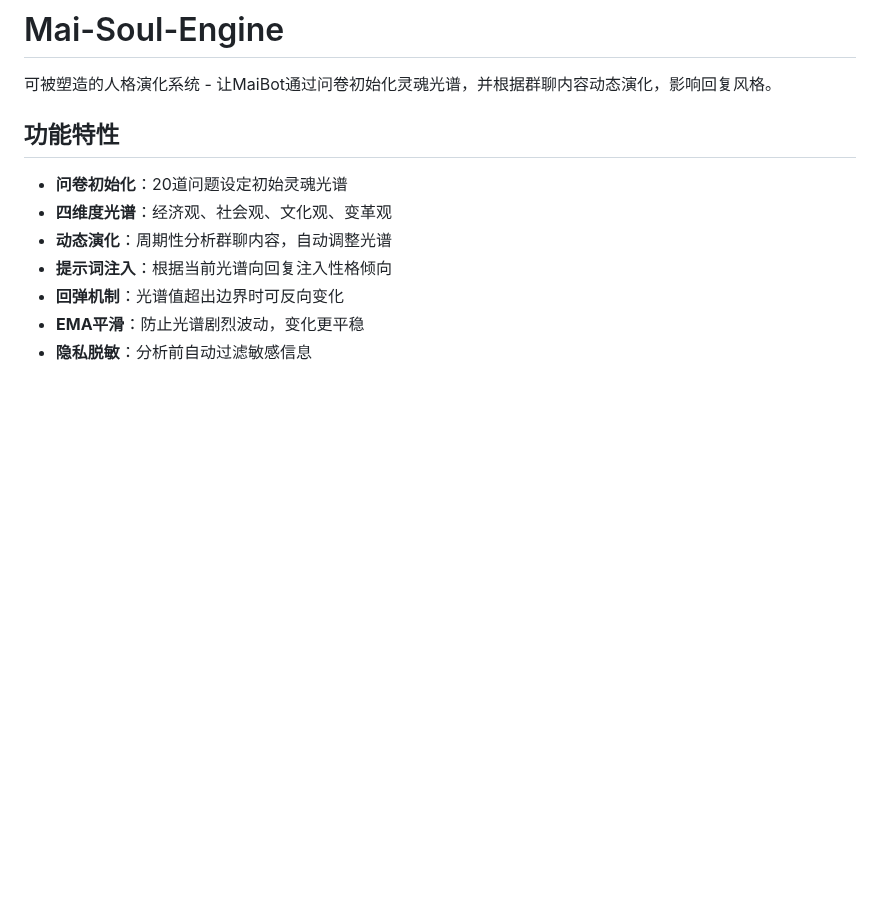
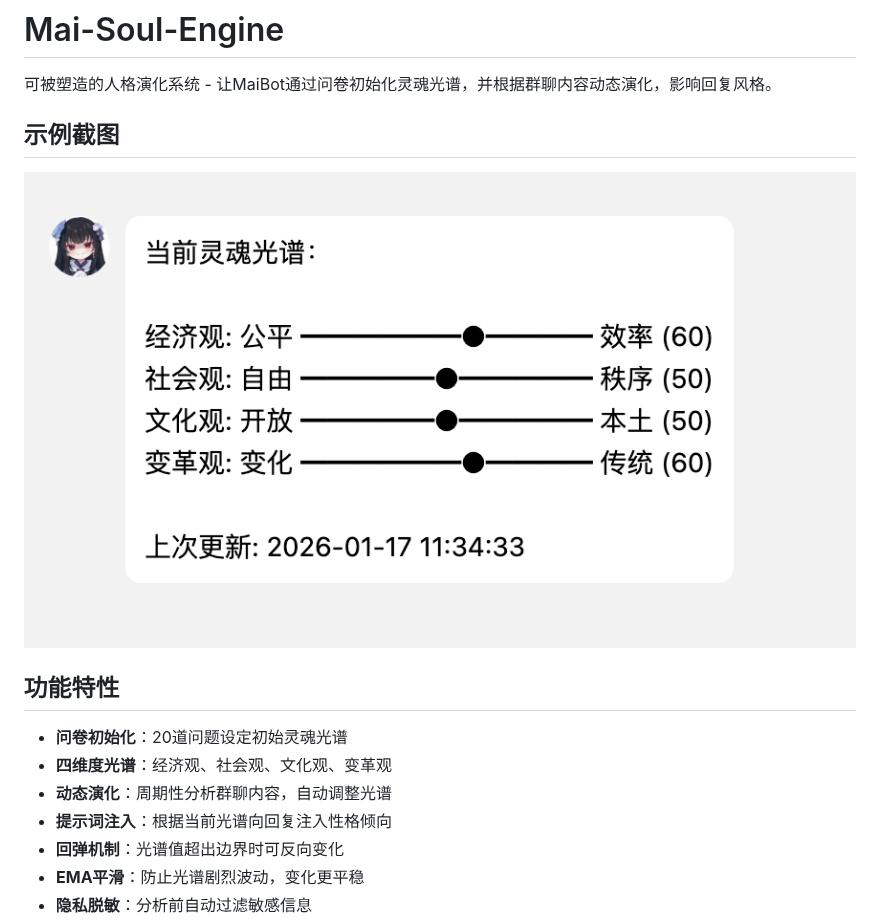
Before and after one commit to CharTyr/Mai-Soul-Engine, a Markdown page: README.md, the part around the change. Drawn GitHub-style; pictures changed too: image.png (added); blank space fills up the shorter version.

Commit message:
docs: add screenshot

```diff
--- a/README.md
+++ b/README.md
@@ -1,6 +1,10 @@
 # Mai-Soul-Engine
 
 可被塑造的人格演化系统 - 让MaiBot通过问卷初始化灵魂光谱，并根据群聊内容动态演化，影响回复风格。
+
+## 示例截图
+
+![Mai-Soul-Engine 示例](./image.png)
 
 ## 功能特性
 
```
